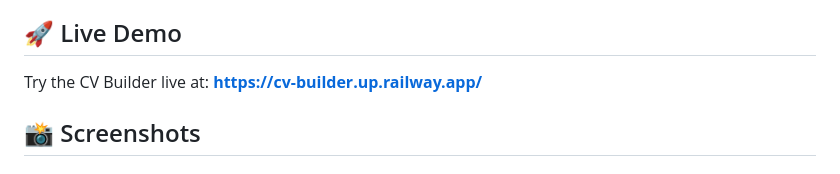
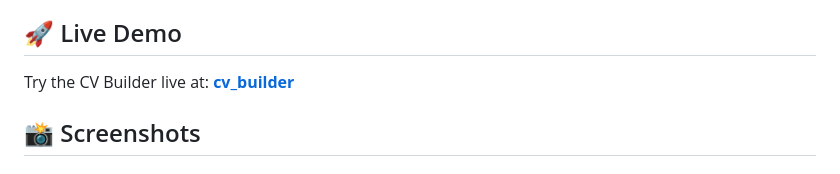
Before and after one commit to KalminX/cv_builder, a Markdown page: README.md, the part around the change. GitHub-like rendering.

```diff
--- a/README.md
+++ b/README.md
@@ -19,7 +19,7 @@
 
 ## 🚀 Live Demo
 
-Try the CV Builder live at: **[https://cv-builder.up.railway.app/](https://cv-builder.up.railway.app/)**
+Try the CV Builder live at: **[cv_builder](https://cv-builder-f5dcc72b4d1c.herokuapp.com/)**
 
 ## 📸 Screenshots
 
```
